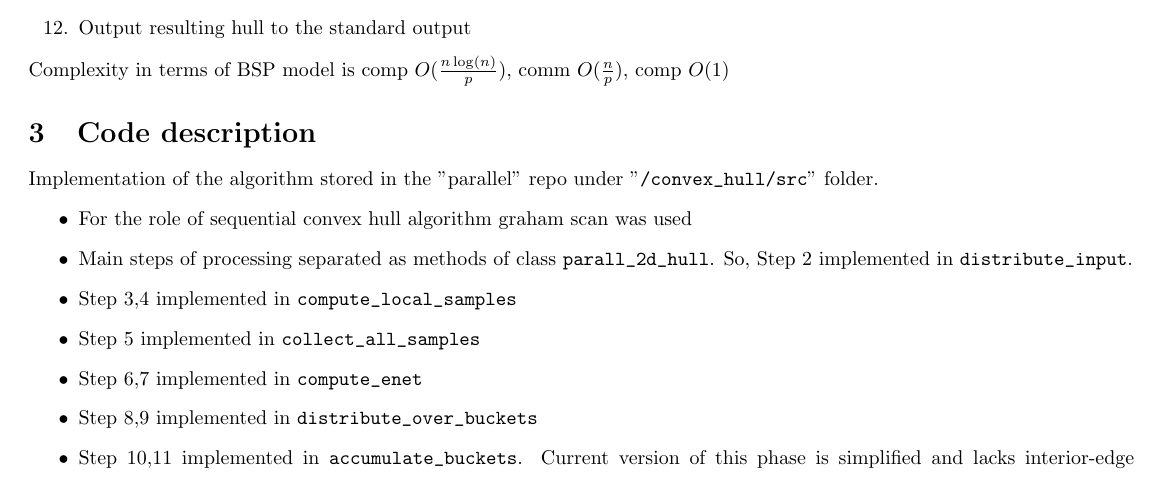
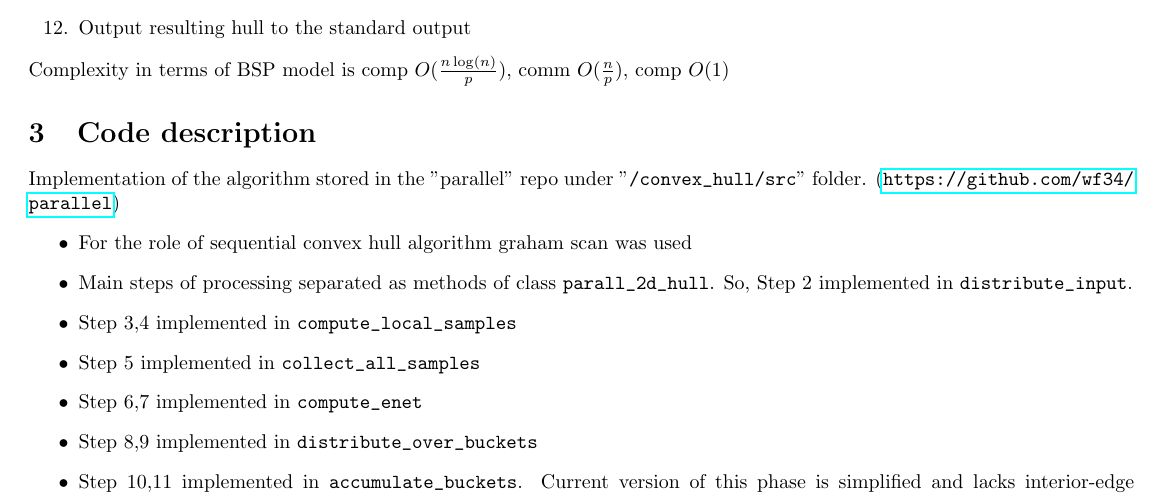
Before and after one commit to wf34/parallel, a LaTeX document (docs/reports/2015.01.14/report.tex): part of page 2 of 4, cut so that both start at the same text. Compiled offline with pdfLaTeX.

Commit message:
[ConvexHull] minor imporov

```diff
--- a/docs/reports/2015.01.14/report.tex
+++ b/docs/reports/2015.01.14/report.tex
@@ -53,7 +53,7 @@
 
 
 \section {Code description}
-     Implementation of the algorithm stored in the "parallel" repo under "\verb|/convex_hull/src|" folder.
+    Implementation of the algorithm stored in the "parallel" repo under "\verb|/convex_hull/src|" folder. (\url{https://github.com/wf34/parallel})
      \begin {itemize}
          \item For the role of sequential convex hull algorithm graham scan was used
          \item Main steps of processing separated as methods of class \verb|parall_2d_hull|. So, Step 2 implemented in \verb|distribute_input|.
```
Also changed, not shown: 2 other files.
